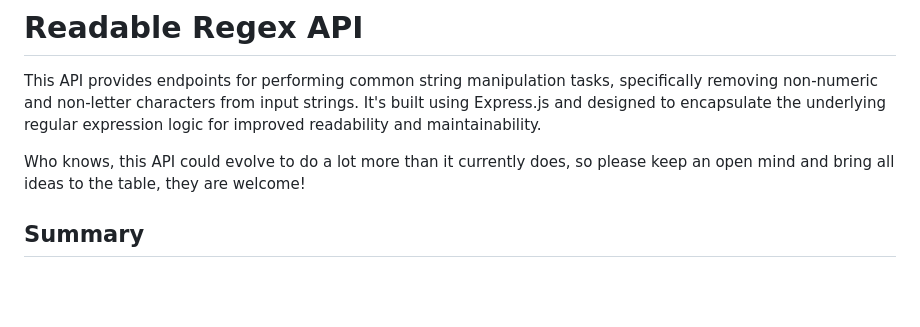
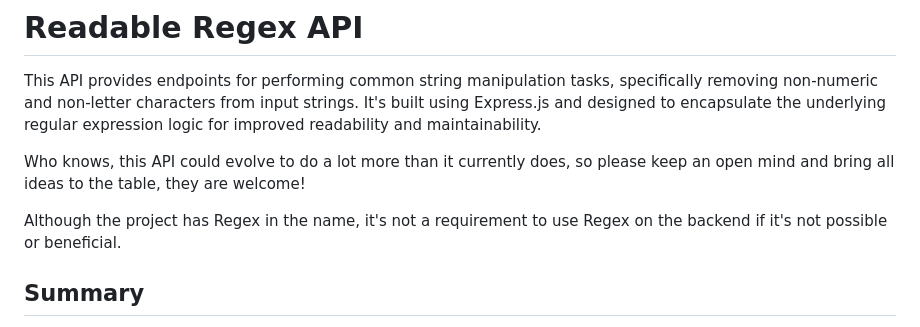
Before and after one commit to bryan-melo/readableRegex, a Markdown page: README.md, the part around the change. GitHub-like rendering; blank space fills up the shorter version.

```diff
--- a/README.md
+++ b/README.md
@@ -3,6 +3,8 @@
 This API provides endpoints for performing common string manipulation tasks, specifically removing non-numeric and non-letter characters from input strings. It's built using Express.js and designed to encapsulate the underlying regular expression logic for improved readability and maintainability.
 
 Who knows, this API could evolve to do a lot more than it currently does, so please keep an open mind and bring all ideas to the table, they are welcome!
+
+Although the project has Regex in the name, it's not a requirement to use Regex on the backend if it's not possible or beneficial.
 
 ## Summary
 
```
